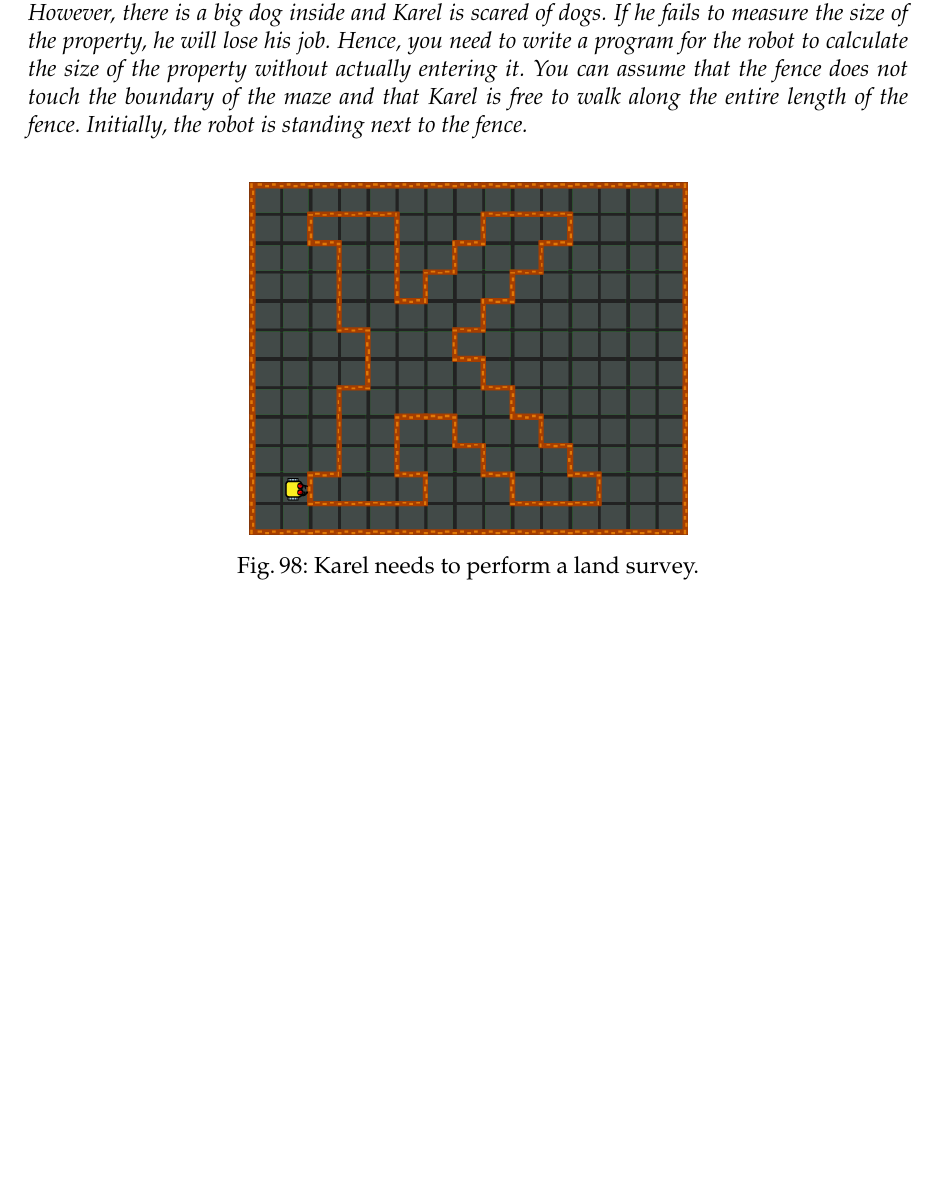
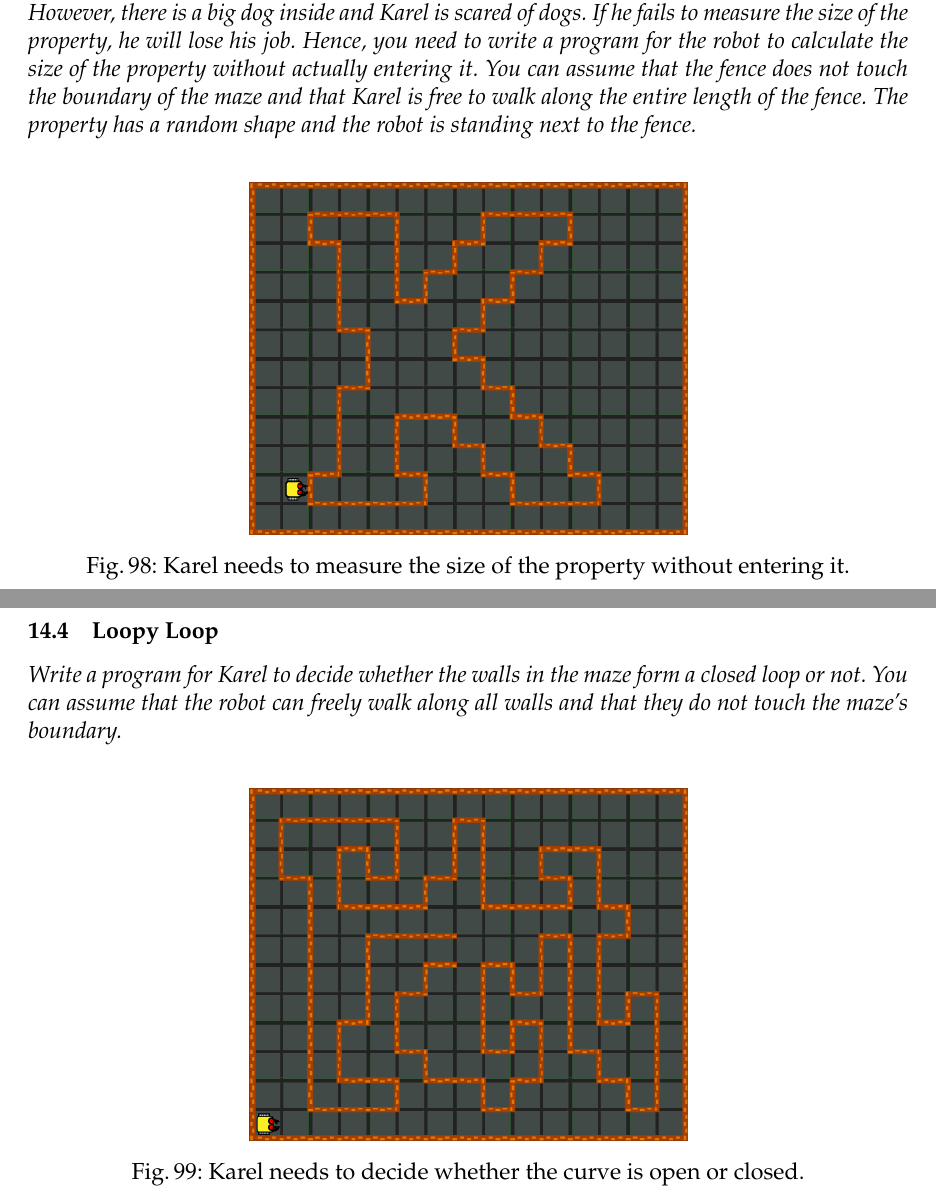
Before and after one commit to SamuelMarks/nclab-textbook-karel, a LaTeX thesis (karel_en.tex, which reads exercises.tex): part of page 109 of 133 before the commit and two parts of pages 109 and 110 of 135 after it, the two joined at a grey line, cut so that both start at the same text, the shorter picture padded with empty space. Compiled offline with pdfLaTeX.

Commit message:
Adding new examples

```diff
--- a/exercises.tex
+++ b/exercises.tex
@@ -1176,12 +1172,11 @@ and the largest on the right. Hint -- look up the BubbleSort algorithm on Wikipe
 \subsection{Land surveyor}
 
 \noindent
-{\em Karel took a job as land surveyor and his first task is to measure the size of a fenced property. However, there is a big dog inside and Karel is scared of dogs. If he fails to measure the size of the property, he will lose his job. Hence, you need to write a program for the robot to calculate the size of the property without actually entering it. You can assume that the fence does not touch the boundary of the maze and that Karel is free to walk along the entire length of the fence. Initially, the robot is standing next to the fence.}
+{\em Karel took a job as land surveyor and his first task is to measure the size of a fenced property. However, there is a big dog inside and Karel is scared of dogs. If he fails to measure the size of the property, he will lose his job. Hence, you need to write a program for the robot to calculate the size of the property without actually entering it. You can assume that the fence does not touch the boundary of the maze and that Karel is free to walk along the entire length of the fence. The property has a random shape and the robot is standing next to the fence.}
 
 \begin{figure}[!ht]
 \begin{center}
 \includegraphics[height=0.4\textwidth]{img/j01.png}
 \end{center}
 \vspace{-4mm}
-\caption{Karel needs to perform a land survey.}
-\label{fig:i06}
+\caption{Karel needs to measure the size of the property without entering it.}
@@ -1187,0 +1187,11 @@ and the largest on the right. Hint -- look up the BubbleSort algorithm on Wikipe
+\subsection{Loopy Loop}
+
+\noindent
+{\em Write a program for Karel to decide whether the walls in the maze form a closed loop or not. You can assume that the robot can freely walk along all walls and that they do not touch the maze's boundary.  }
+
+\begin{figure}[!ht]
+\begin{center}
+\includegraphics[height=0.4\textwidth]{img/j03.png}
+\end{center}
+\vspace{-4mm}
+\caption{Karel needs to decide whether the curve is open or closed.}
```
Also changed, not shown: img/i05.png, img/j02.png (added), img/j03.png (added), exercises.tex (32 more changed lines).
